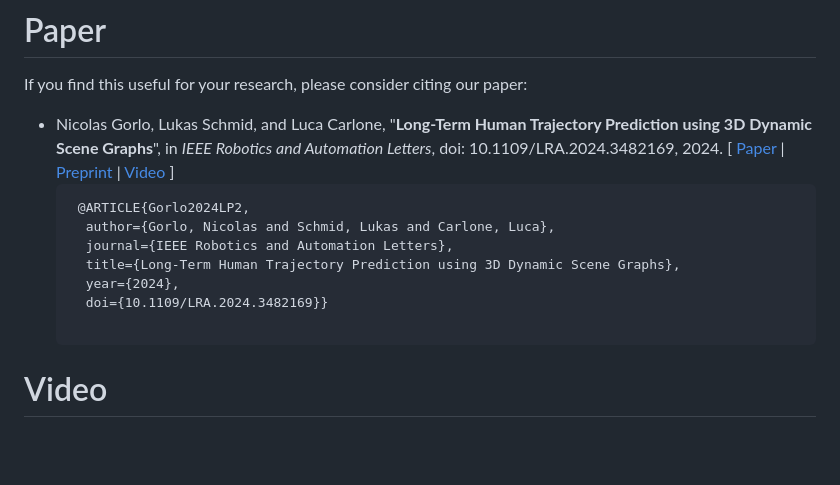
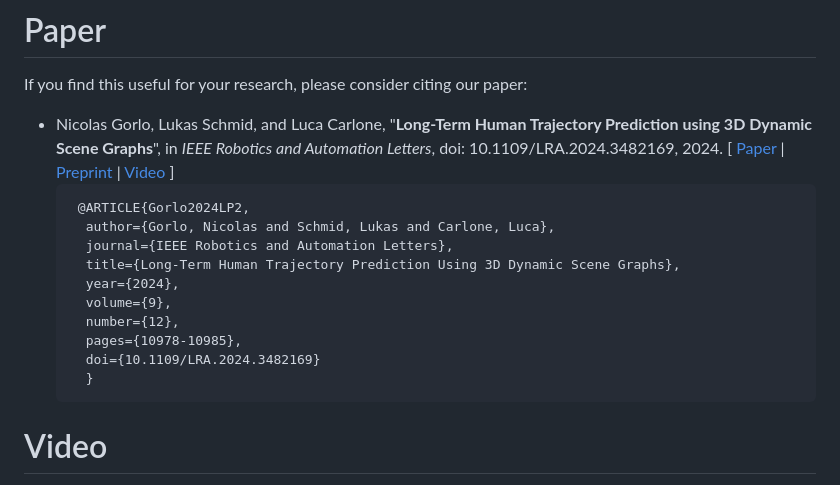
Before and after one commit to MIT-SPARK/LP2, a Markdown page: README.md, the part around the change. GitHub-like rendering; blank space fills up the shorter version.

Commit message:
updated reference of final publication

````diff
--- a/README.md
+++ b/README.md
@@ -28,10 +28,13 @@ If you find this useful for your research, please consider citing our paper:
    @ARTICLE{Gorlo2024LP2,
     author={Gorlo, Nicolas and Schmid, Lukas and Carlone, Luca},
     journal={IEEE Robotics and Automation Letters},
-    title={Long-Term Human Trajectory Prediction using 3D Dynamic Scene Graphs},
+    title={Long-Term Human Trajectory Prediction Using 3D Dynamic Scene Graphs},
     year={2024},
-    doi={10.1109/LRA.2024.3482169}}
-
+    volume={9},
+    number={12},
+    pages={10978-10985},
+    doi={10.1109/LRA.2024.3482169}
+    }
   ```
 # Video
 
````
